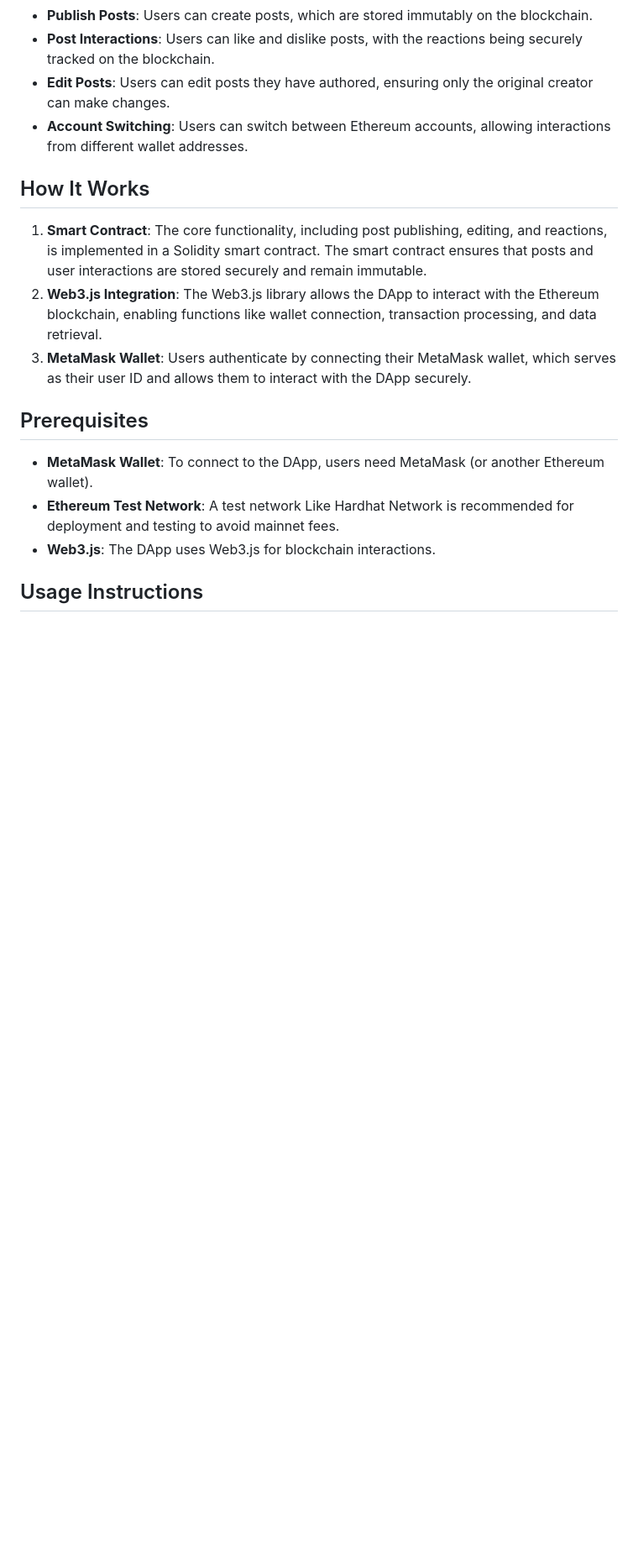
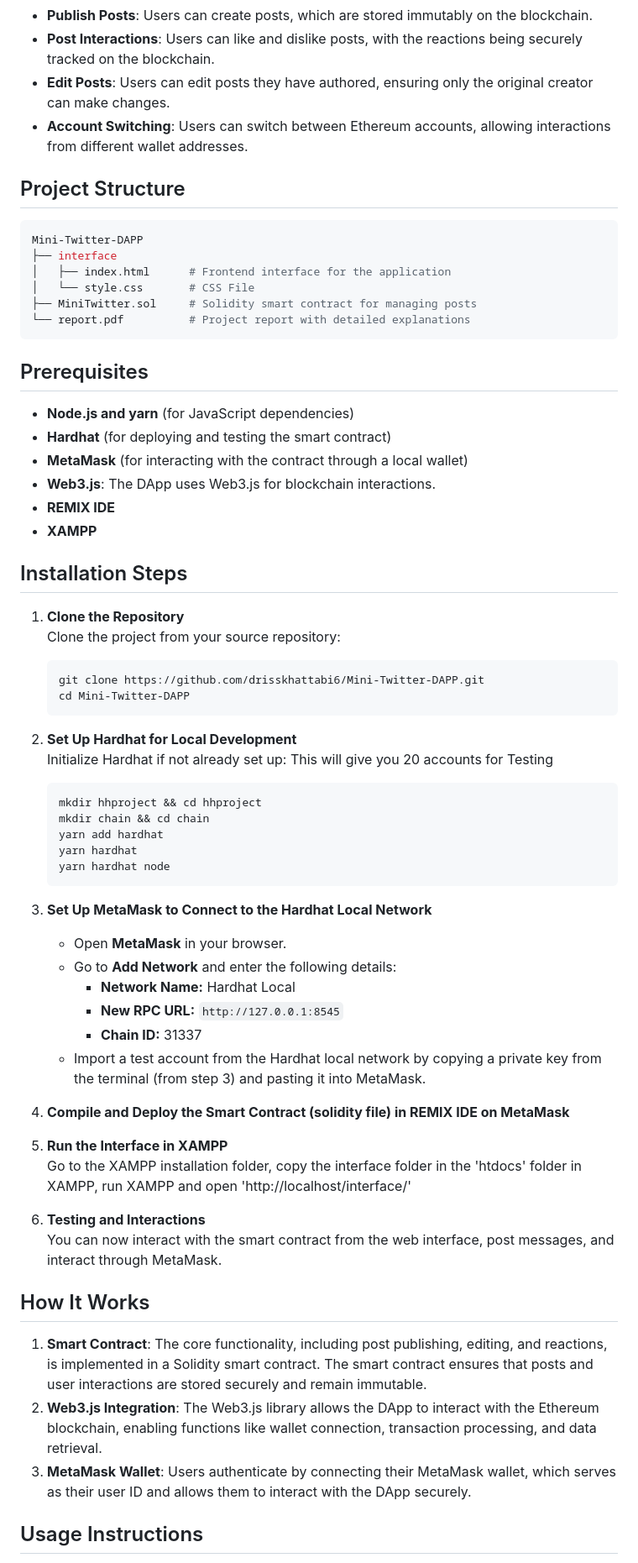
Before and after one commit to drisskhattabi6/Mini-Twitter-DAPP, a Markdown page: README.md, the part around one of its changes. Shown at 84% size. Drawn GitHub-style; blank space fills up the shorter version.

````diff
--- a/README.md
+++ b/README.md
@@ -14,17 +14,67 @@ The **Mini Twitter DApp** is a decentralized application that enables users to p
 - **Edit Posts**: Users can edit posts they have authored, ensuring only the original creator can make changes.
 - **Account Switching**: Users can switch between Ethereum accounts, allowing interactions from different wallet addresses.
 
+## Project Structure
+``` bash
+Mini-Twitter-DAPP
+├── interface
+│   ├── index.html      # Frontend interface for the application
+│   └── style.css       # CSS File
+├── MiniTwitter.sol     # Solidity smart contract for managing posts
+└── report.pdf          # Project report with detailed explanations
+```
+
+## Prerequisites
+- **Node.js and yarn** (for JavaScript dependencies)
+- **Hardhat** (for deploying and testing the smart contract)
+- **MetaMask** (for interacting with the contract through a local wallet)
+- **Web3.js**: The DApp uses Web3.js for blockchain interactions.
+- **REMIX IDE**
+- **XAMPP**
+
+
+## Installation Steps
+
+1. **Clone the Repository**
+   Clone the project from your source repository:
+   ```bash
+   git clone https://github.com/drisskhattabi6/Mini-Twitter-DAPP.git
+   cd Mini-Twitter-DAPP
+   ```
+
+3. **Set Up Hardhat for Local Development**
+   Initialize Hardhat if not already set up: This will give you 20 accounts for Testing
+   ```bash
+   mkdir hhproject && cd hhproject
+   mkdir chain && cd chain
+   yarn add hardhat
+   yarn hardhat
+   yarn hardhat node
+   ```
+
+4. **Set Up MetaMask to Connect to the Hardhat Local Network**
+   - Open **MetaMask** in your browser.
+   - Go to **Add Network** and enter the following details:
+     - **Network Name:** Hardhat Local
+     - **New RPC URL:** `http://127.0.0.1:8545`
+     - **Chain ID:** 31337
+   - Import a test account from the Hardhat local network by copying a private key from the terminal (from step 3) and pasting it into MetaMask.
+
+5. **Compile and Deploy the Smart Contract (solidity file) in REMIX IDE on MetaMask**
+
+
+7. **Run the Interface in XAMPP**
+   Go to the XAMPP installation folder, copy the interface folder in the 'htdocs' folder in XAMPP, run XAMPP and open 'http://localhost/interface/'
+
+8. **Testing and Interactions**
+   You can now interact with the smart contract from the web interface, post messages, and interact through MetaMask.
+
+
 ## How It Works
 
 1. **Smart Contract**: The core functionality, including post publishing, editing, and reactions, is implemented in a Solidity smart contract. The smart contract ensures that posts and user interactions are stored securely and remain immutable.
 2. **Web3.js Integration**: The Web3.js library allows the DApp to interact with the Ethereum blockchain, enabling functions like wallet connection, transaction processing, and data retrieval.
 3. **MetaMask Wallet**: Users authenticate by connecting their MetaMask wallet, which serves as their user ID and allows them to interact with the DApp securely.
-
-## Prerequisites
-
-- **MetaMask Wallet**: To connect to the DApp, users need MetaMask (or another Ethereum wallet).
-- **Ethereum Test Network**: A test network Like Hardhat Network is recommended for deployment and testing to avoid mainnet fees.
-- **Web3.js**: The DApp uses Web3.js for blockchain interactions.
 
 ## Usage Instructions
 
````
Also changed, not shown: other parts of README.md (+0 -7 lines).
